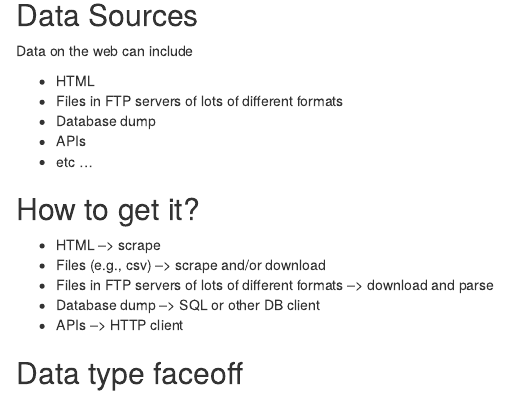
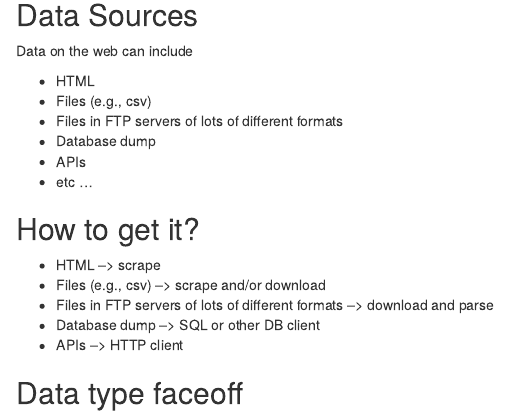
Before and after one commit to sckott/isu-2016-11-16, an R Markdown document (index.Rmd): the page in a window 1100 px wide, from 650 px down. Rendered offline with R 4.5, knitr and Pandoc, with nearby package versions; drawn as R Markdown's standard HTML page in place of the format the file asks for; some code elsewhere in the file could not run offline.

Commit message:
slide updates

```diff
--- a/index.Rmd
+++ b/index.Rmd
@@ -29,6 +29,7 @@ Scott Chamberlain
 Data on the web can include
 
 * HTML
+* Files (e.g., csv)
 * Files in FTP servers of lots of different formats
 * Database dump
 * APIs
```
